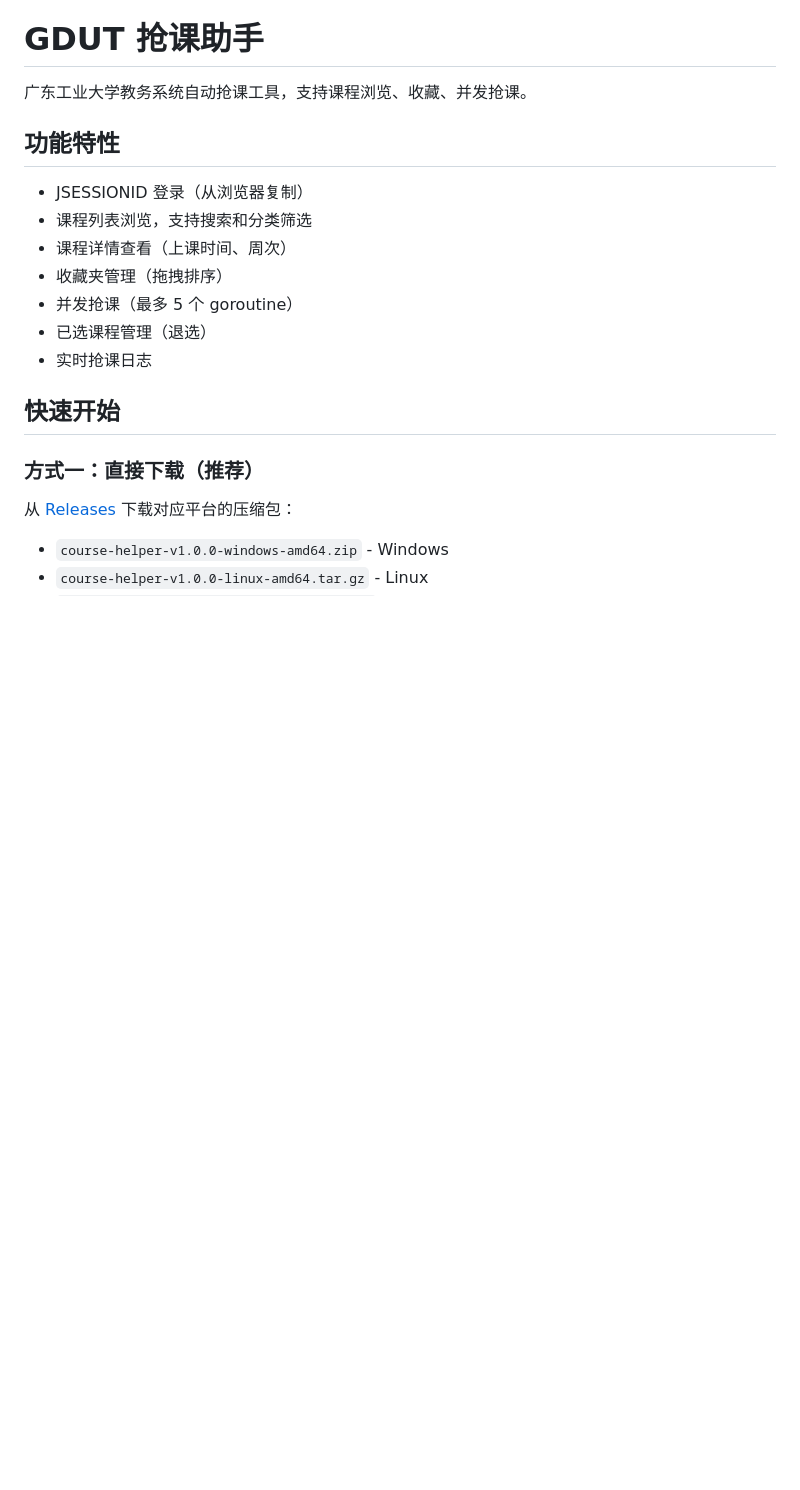
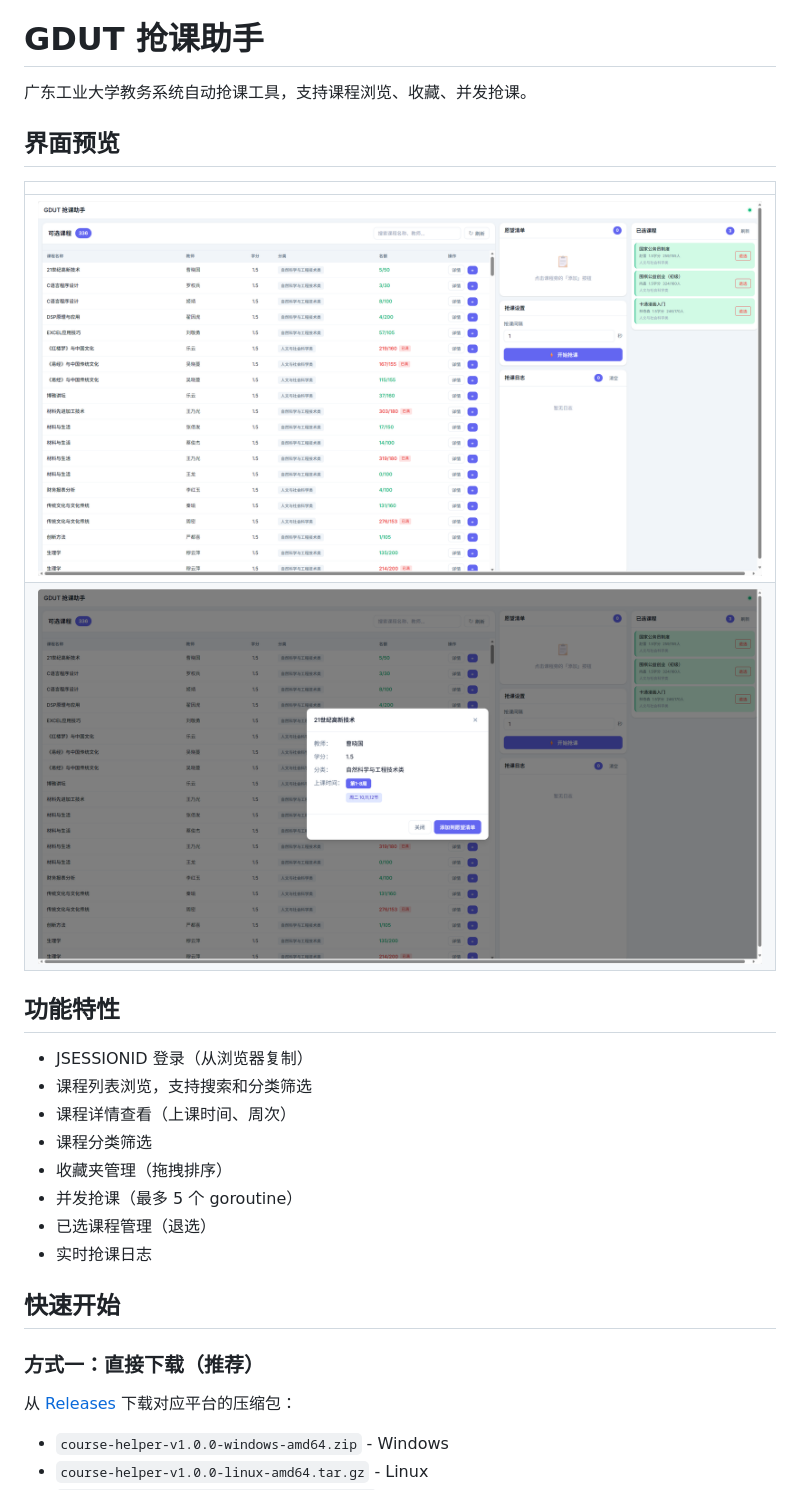
Before and after one commit to KirishimaRin/GDUT_Course_Helper, a Markdown page: README.md, the part around the change. GitHub-like rendering; pictures changed too: assets/1.png (added), assets/2.png (added); blank space fills up the shorter version.

Commit message:
增加预览图

```diff
--- a/README.md
+++ b/README.md
@@ -1,12 +1,20 @@
 # GDUT 抢课助手
 
 广东工业大学教务系统自动抢课工具，支持课程浏览、收藏、并发抢课。
+
+## 界面预览
+
+| |
+|:---:|
+| ![](assets/1.png) |
+| ![](assets/2.png) |
 
 ## 功能特性
 
 - JSESSIONID 登录（从浏览器复制）
 - 课程列表浏览，支持搜索和分类筛选
 - 课程详情查看（上课时间、周次）
+- 课程分类筛选
 - 收藏夹管理（拖拽排序）
 - 并发抢课（最多 5 个 goroutine）
 - 已选课程管理（退选）
```
